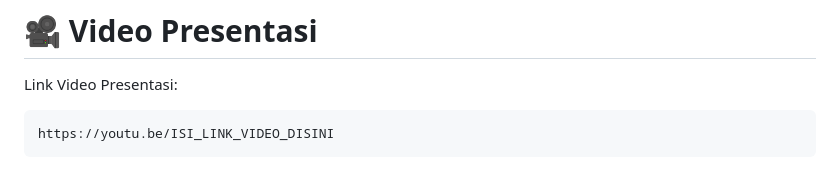
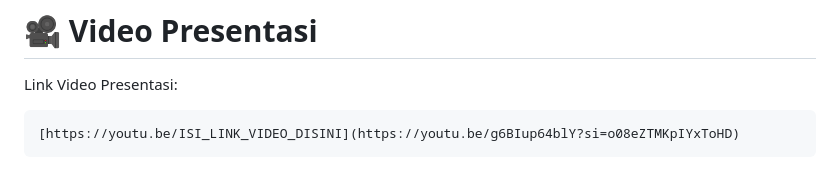
Before and after one commit to shidqykhairudwijaya/CampusCare, a Markdown page: README.md, the part around the change. GitHub-like rendering.

Commit message:
Update video link in README

````diff
--- a/README.md
+++ b/README.md
@@ -427,5 +427,5 @@ http://localhost/CampusCare
 Link Video Presentasi:
 
 ```text
-https://youtu.be/ISI_LINK_VIDEO_DISINI
+[https://youtu.be/ISI_LINK_VIDEO_DISINI](https://youtu.be/g6BIup64blY?si=o08eZTMKpIYxToHD)
 ```
````
